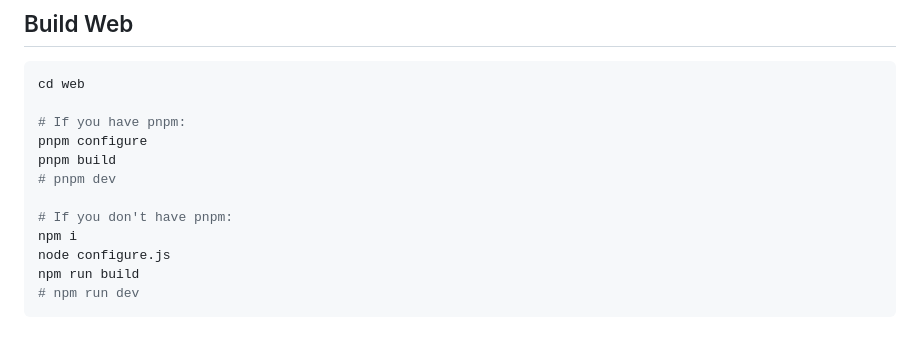
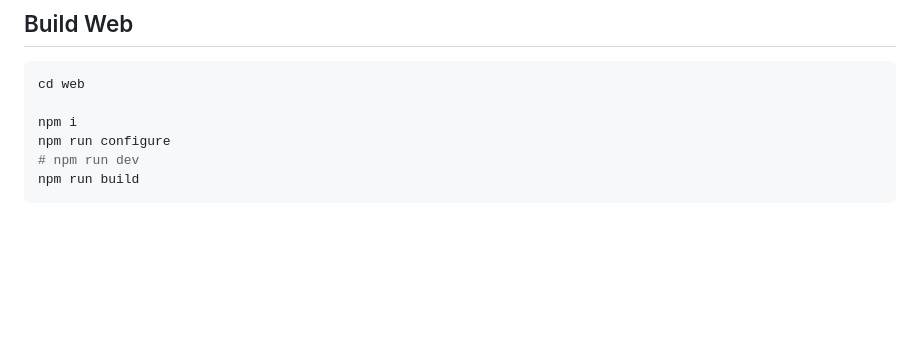
Before and after one commit to rdizpa/SimpleMachineInterpreter, a Markdown page: README.md, the part around the change. Drawn GitHub-style; blank space fills up the shorter version.

Commit message:
quick README fix

````diff
--- a/README.md
+++ b/README.md
@@ -148,14 +148,8 @@ cp build-wasm/smiwasmout.js web/src/smiwasmout.js
 ```bash
 cd web
 
-# If you have pnpm:
-pnpm configure
-pnpm build
-# pnpm dev
-
-# If you don't have pnpm:
 npm i
-node configure.js
+npm run configure
+# npm run dev
 npm run build
-# npm run dev
 ```
````
